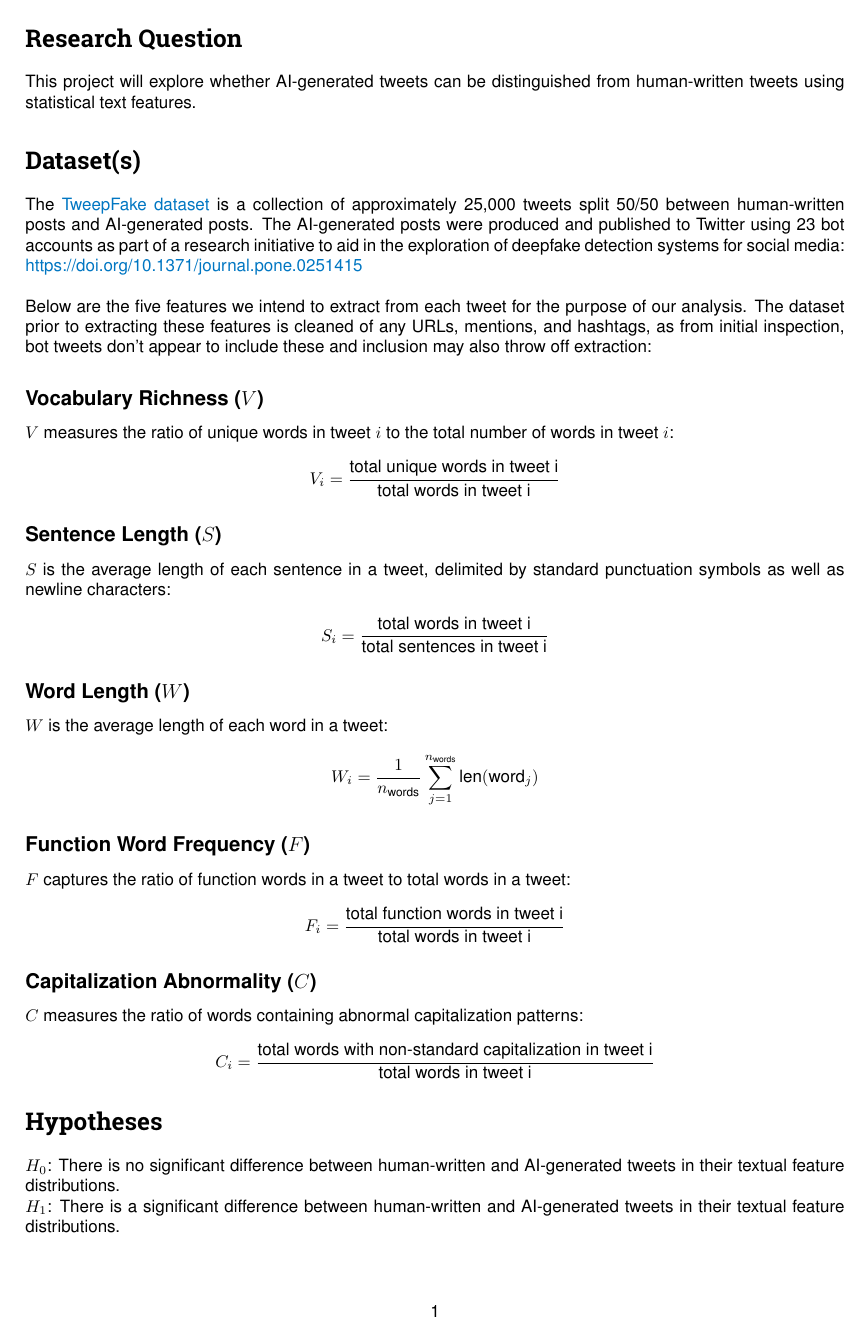
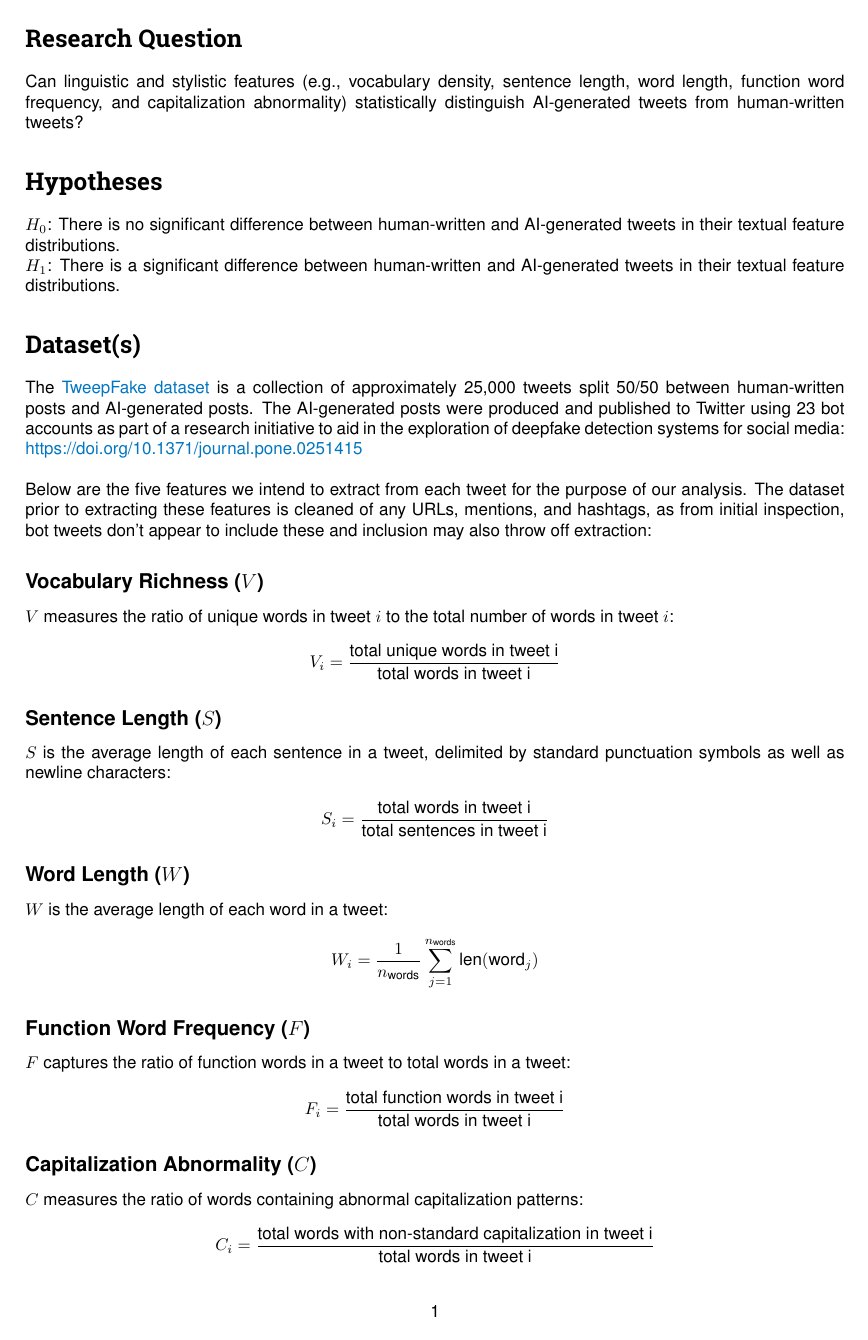
Before and after one commit to jmanderson0119/csds413-term-project, a LaTeX document (csds413_term_project/proposal/csds413_project_proposal_wxs428_jma195.tex, which reads csds413_term_project/proposal/question.tex): page 2 of 3. Compiled offline with pdfLaTeX.

Commit message:
Refined research question

```diff
--- a/csds413_term_project/proposal/question.tex
+++ b/csds413_term_project/proposal/question.tex
@@ -1,2 +1,6 @@
 \section*{Research Question}
-This project will explore whether AI-generated tweets can be distinguished from human-written tweets using statistical text features.
+% This project will explore whether AI-generated tweets
+%  can be distinguished from human-written tweets using statistical text features.
+
+Can linguistic and stylistic features (e.g., vocabulary density, sentence length, word length, function word frequency, and capitalization abnormality)
+statistically distinguish AI-generated tweets from human-written tweets?
```
Also changed, not shown: csds413_term_project/proposal/csds413_project_proposal_wxs428_jma195.tex (+1 -1 lines), csds413_term_project/proposal/csds413_project_proposal_wxs428_jma195.pdf.
